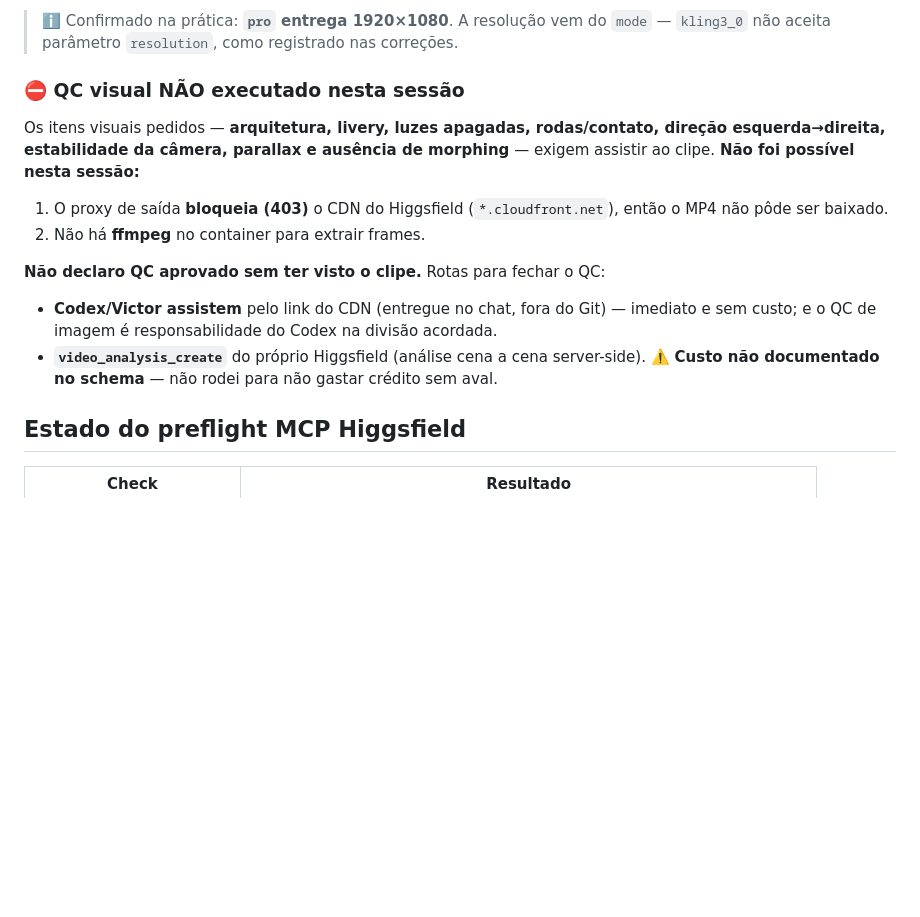
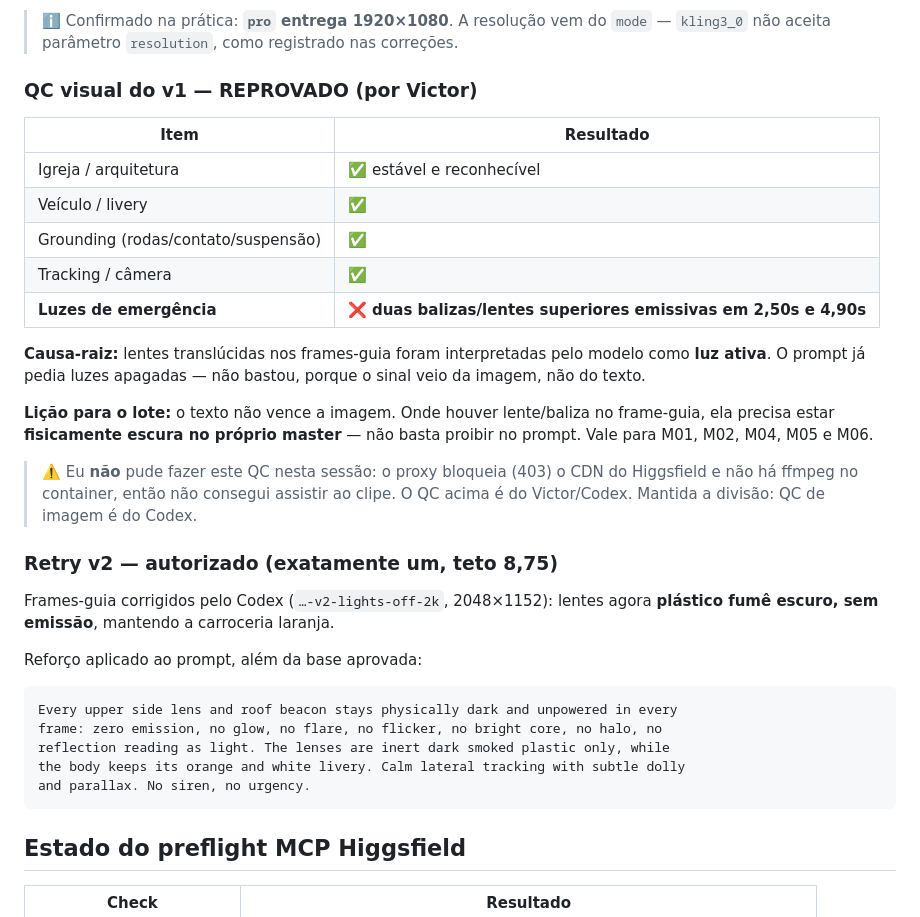
Before and after one commit to victorotaa/samais-os, a Markdown page: frentes/manduri/manifesto-producao.md, the part around the change. GitHub-like rendering; blank space fills up the shorter version.

Commit message:
docs(manduri): registra QC reprovado do piloto v1 e o retry v2
QC visual feito por Victor/Codex — eu não consegui fazer nesta sessão (o proxy
bloqueia o CDN do Higgsfield e não há ffmpeg no container).

Resultado do v1: igreja, livery, grounding e tracking aprovados; reprovado por
duas balizas/lentes superiores emissivas em 2,50s e 4,90s.

Causa-raiz: as lentes translúcidas dos frames-guia foram lidas pelo modelo como
luz ativa. O prompt já pedia luzes apagadas e não bastou, porque o sinal veio da
imagem e não do texto.

Registrada a lição para o lote: o texto não vence a imagem. Onde houver lente ou
baliza no frame-guia, ela precisa estar fisicamente escura no próprio master —
proibir no prompt não é suficiente. Vale para M01, M02, M04, M05 e M06.

Retry v2 autorizado (exatamente um, teto 8,75) com os frames corrigidos, lentes
em plástico fumê escuro e carroceria laranja preservada, mais o reforço de
prompt sobre lentes e balizas fisicamente apagadas em todos os frames.

Sem mídia, job IDs, media IDs ou links de Drive no Git — verificado por varredura.

Co-Authored-By: Claude Opus 5 <noreply@anthropic.com>
Claude-Session: https://claude.ai/code/session_01ADdyKB2KixgqdA38uNsLdy

````diff
--- a/frentes/manduri/manifesto-producao.md
+++ b/frentes/manduri/manifesto-producao.md
@@ -347,21 +347,42 @@ multi-shot · os dois masters 2K corretamente ligados aos papéis `start_image`/
 > ℹ️ Confirmado na prática: **`pro` entrega 1920×1080**. A resolução vem do `mode` —
 > `kling3_0` não aceita parâmetro `resolution`, como registrado nas correções.
 
-### ⛔ QC visual NÃO executado nesta sessão
+### QC visual do v1 — REPROVADO (por Victor)
 
-Os itens visuais pedidos — **arquitetura, livery, luzes apagadas, rodas/contato,
-direção esquerda→direita, estabilidade da câmera, parallax e ausência de morphing** —
-exigem assistir ao clipe. **Não foi possível nesta sessão:**
+| Item | Resultado |
+|---|---|
+| Igreja / arquitetura | ✅ estável e reconhecível |
+| Veículo / livery | ✅ |
+| Grounding (rodas/contato/suspensão) | ✅ |
+| Tracking / câmera | ✅ |
+| **Luzes de emergência** | ❌ **duas balizas/lentes superiores emissivas em 2,50s e 4,90s** |
 
-1. O proxy de saída **bloqueia (403)** o CDN do Higgsfield (`*.cloudfront.net`), então o
-   MP4 não pôde ser baixado.
-2. Não há **ffmpeg** no container para extrair frames.
+**Causa-raiz:** lentes translúcidas nos frames-guia foram interpretadas pelo modelo como
+**luz ativa**. O prompt já pedia luzes apagadas — não bastou, porque o sinal veio da
+imagem, não do texto.
 
-**Não declaro QC aprovado sem ter visto o clipe.** Rotas para fechar o QC:
-- **Codex/Victor assistem** pelo link do CDN (entregue no chat, fora do Git) — imediato
-  e sem custo; e o QC de imagem é responsabilidade do Codex na divisão acordada.
-- **`video_analysis_create`** do próprio Higgsfield (análise cena a cena server-side).
-  ⚠️ **Custo não documentado no schema** — não rodei para não gastar crédito sem aval.
+**Lição para o lote:** o texto não vence a imagem. Onde houver lente/baliza no
+frame-guia, ela precisa estar **fisicamente escura no próprio master** — não basta
+proibir no prompt. Vale para M01, M02, M04, M05 e M06.
+
+> ⚠️ Eu **não** pude fazer este QC nesta sessão: o proxy bloqueia (403) o CDN do
+> Higgsfield e não há ffmpeg no container, então não consegui assistir ao clipe. O QC
+> acima é do Victor/Codex. Mantida a divisão: QC de imagem é do Codex.
+
+### Retry v2 — autorizado (exatamente um, teto 8,75)
+
+Frames-guia corrigidos pelo Codex (`…-v2-lights-off-2k`, 2048×1152): lentes agora
+**plástico fumê escuro, sem emissão**, mantendo a carroceria laranja.
+
+Reforço aplicado ao prompt, além da base aprovada:
+
+```
+Every upper side lens and roof beacon stays physically dark and unpowered in every
+frame: zero emission, no glow, no flare, no flicker, no bright core, no halo, no
+reflection reading as light. The lenses are inert dark smoked plastic only, while
+the body keeps its orange and white livery. Calm lateral tracking with subtle dolly
+and parallax. No siren, no urgency.
+```
 
 ## Estado do preflight MCP Higgsfield
 
````
